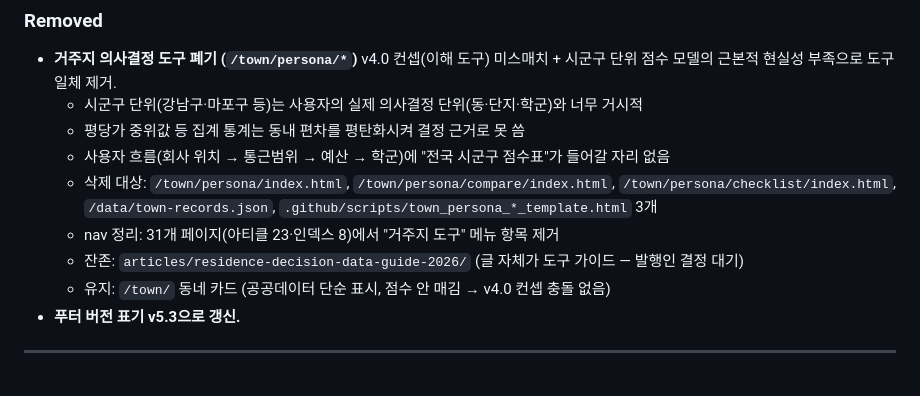
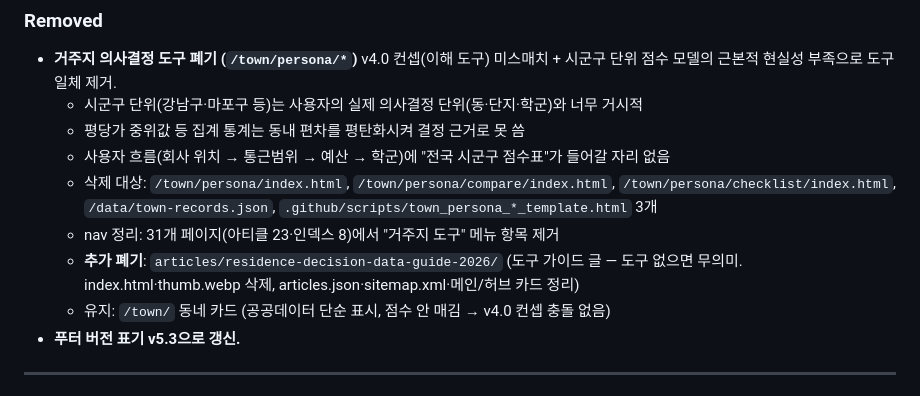
Before and after one commit to unitconnect-vp/q-bot-site, a Markdown page: CHANGELOG.md, the part around the change. Rendered like a GitHub page.

Commit message:
CHANGELOG: 거주지 의사결정 가이드 글 폐기 추가 기록

```diff
--- a/CHANGELOG.md
+++ b/CHANGELOG.md
@@ -53,7 +53,7 @@ Q렌즈 사이트의 버전별 변경 기록입니다. 이 문서의 최상단
   - 사용자 흐름(회사 위치 → 통근범위 → 예산 → 학군)에 "전국 시군구 점수표"가 들어갈 자리 없음
   - 삭제 대상: `/town/persona/index.html`, `/town/persona/compare/index.html`, `/town/persona/checklist/index.html`, `/data/town-records.json`, `.github/scripts/town_persona_*_template.html` 3개
   - nav 정리: 31개 페이지(아티클 23·인덱스 8)에서 "거주지 도구" 메뉴 항목 제거
-  - 잔존: `articles/residence-decision-data-guide-2026/` (글 자체가 도구 가이드 — 발행인 결정 대기)
+  - **추가 폐기**: `articles/residence-decision-data-guide-2026/` (도구 가이드 글 — 도구 없으면 무의미. index.html·thumb.webp 삭제, articles.json·sitemap.xml·메인/허브 카드 정리)
   - 유지: `/town/` 동네 카드 (공공데이터 단순 표시, 점수 안 매김 → v4.0 컨셉 충돌 없음)
 - **푸터 버전 표기 v5.3으로 갱신.**
 
```
